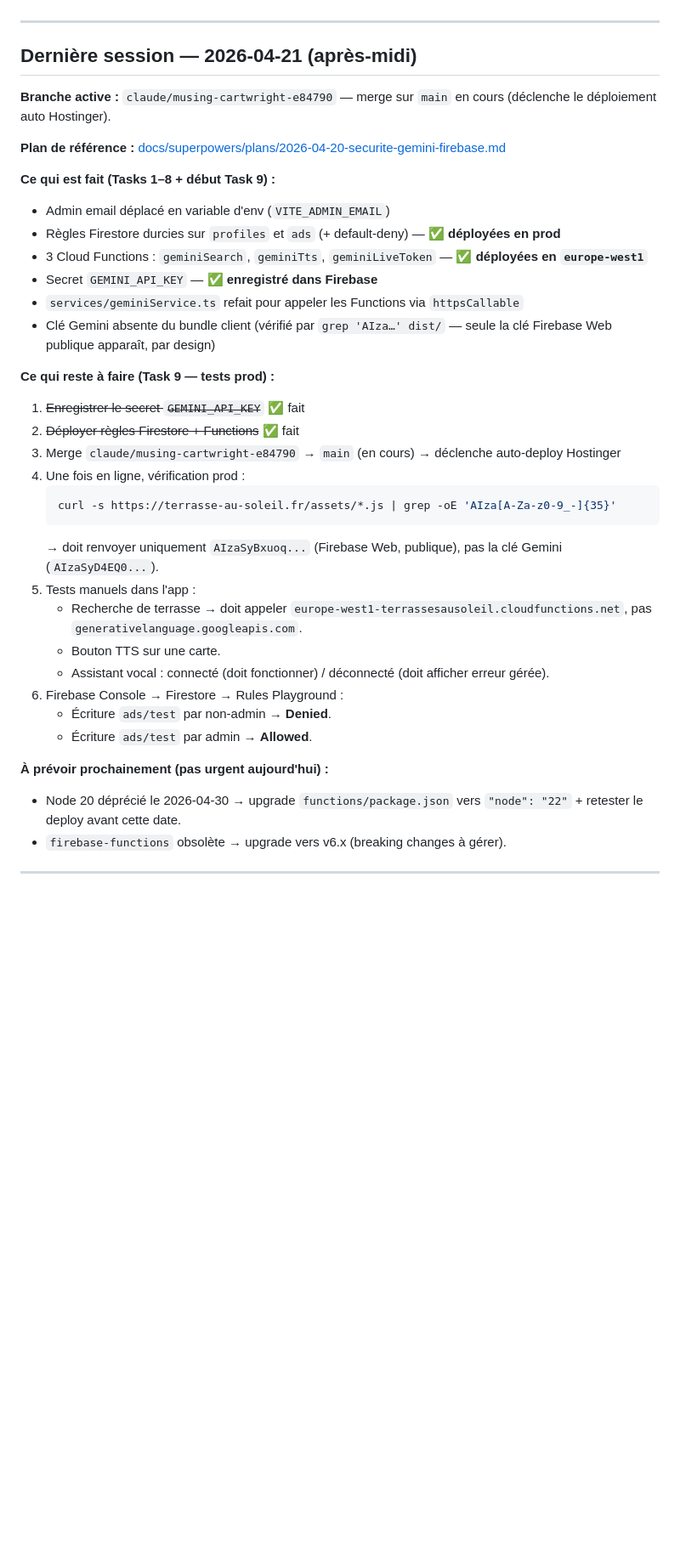
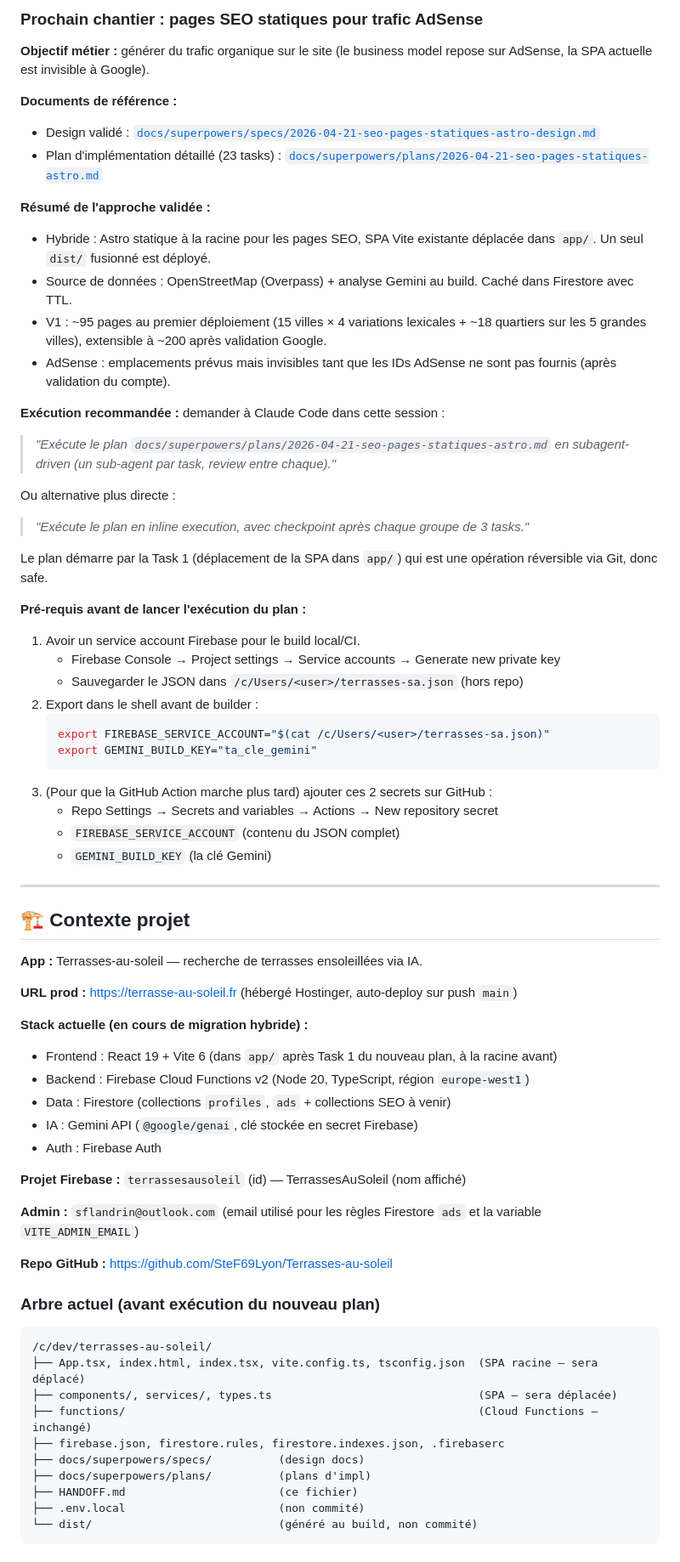
Before and after one commit to SteF69Lyon/Terrasses-au-soleil, a Markdown page: HANDOFF.md, the part around one of its changes. Shown at 85% size. Drawn GitHub-style; blank space fills up the shorter version.

````diff
--- a/HANDOFF.md
+++ b/HANDOFF.md
@@ -48,38 +86,72 @@ Puis mettre à jour la section **Dernière session** ci-dessous avant de pousser
+### Prochain chantier : pages SEO statiques pour trafic AdSense
+
+**Objectif métier :** générer du trafic organique sur le site (le business model repose sur AdSense, la SPA actuelle est invisible à Google).
+
+**Documents de référence :**
+- Design validé : [`docs/superpowers/specs/2026-04-21-seo-pages-statiques-astro-design.md`](docs/superpowers/specs/2026-04-21-seo-pages-statiques-astro-design.md)
+- Plan d'implémentation détaillé (23 tasks) : [`docs/superpowers/plans/2026-04-21-seo-pages-statiques-astro.md`](docs/superpowers/plans/2026-04-21-seo-pages-statiques-astro.md)
+
+**Résumé de l'approche validée :**
+- Hybride : Astro statique à la racine pour les pages SEO, SPA Vite existante déplacée dans `app/`. Un seul `dist/` fusionné est déployé.
+- Source de données : OpenStreetMap (Overpass) + analyse Gemini au build. Caché dans Firestore avec TTL.
+- V1 : ~95 pages au premier déploiement (15 villes × 4 variations lexicales + ~18 quartiers sur les 5 grandes villes), extensible à ~200 après validation Google.
+- AdSense : emplacements prévus mais invisibles tant que les IDs AdSense ne sont pas fournis (après validation du compte).
+
+**Exécution recommandée :** demander à Claude Code dans cette session :
+> *"Exécute le plan `docs/superpowers/plans/2026-04-21-seo-pages-statiques-astro.md` en subagent-driven (un sub-agent par task, review entre chaque)."*
+
+Ou alternative plus directe :
+> *"Exécute le plan en inline execution, avec checkpoint après chaque groupe de 3 tasks."*
+
+Le plan démarre par la Task 1 (déplacement de la SPA dans `app/`) qui est une opération réversible via Git, donc safe.
+
+**Pré-requis avant de lancer l'exécution du plan :**
+1. Avoir un service account Firebase pour le build local/CI.
+   - Firebase Console → Project settings → Service accounts → Generate new private key
+   - Sauvegarder le JSON dans `/c/Users/<user>/terrasses-sa.json` (hors repo)
+2. Export dans le shell avant de builder :
+   ```bash
+   export FIREBASE_SERVICE_ACCOUNT="$(cat /c/Users/<user>/terrasses-sa.json)"
+   export GEMINI_BUILD_KEY="ta_cle_gemini"
+   ```
+3. (Pour que la GitHub Action marche plus tard) ajouter ces 2 secrets sur GitHub :
+   - Repo Settings → Secrets and variables → Actions → New repository secret
+   - `FIREBASE_SERVICE_ACCOUNT` (contenu du JSON complet)
+   - `GEMINI_BUILD_KEY` (la clé Gemini)
 
 ---
 
-## Dernière session — 2026-04-21 (après-midi)
+## 🏗️ Contexte projet
 
-**Branche active :** `claude/musing-cartwright-e84790` — merge sur `main` en cours (déclenche le déploiement auto Hostinger).
+**App :** Terrasses-au-soleil — recherche de terrasses ensoleillées via IA.
 
-**Plan de référence :** [docs/superpowers/plans/2026-04-20-securite-gemini-firebase.md](docs/superpowers/plans/2026-04-20-securite-gemini-firebase.md)
+**URL prod :** https://terrasse-au-soleil.fr (hébergé Hostinger, auto-deploy sur push `main`)
 
-**Ce qui est fait (Tasks 1–8 + début Task 9) :**
-- Admin email déplacé en variable d'env (`VITE_ADMIN_EMAIL`)
-- Règles Firestore durcies sur `profiles` et `ads` (+ default-deny) — ✅ **déployées en prod**
-- 3 Cloud Functions : `geminiSearch`, `geminiTts`, `geminiLiveToken` — ✅ **déployées en `europe-west1`**
-- Secret `GEMINI_API_KEY` — ✅ **enregistré dans Firebase**
-- `services/geminiService.ts` refait pour appeler les Functions via `httpsCallable`
-- Clé Gemini absente du bundle client (vérifié par `grep 'AIza…' dist/` — seule la clé Firebase Web publique apparaît, par design)
+**Stack actuelle (en cours de migration hybride) :**
+- Frontend : React 19 + Vite 6 (dans `app/` après Task 1 du nouveau plan, à la racine avant)
+- Backend : Firebase Cloud Functions v2 (Node 20, TypeScript, région `europe-west1`)
+- Data : Firestore (collections `profiles`, `ads` + collections SEO à venir)
+- IA : Gemini API (`@google/genai`, clé stockée en secret Firebase)
+- Auth : Firebase Auth
 
-**Ce qui reste à faire (Task 9 — tests prod) :**
+**Projet Firebase :** `terrassesausoleil` (id) — TerrassesAuSoleil (nom affiché)
 
-1. ~~Enregistrer le secret `GEMINI_API_KEY`~~ ✅ fait
-2. ~~Déployer règles Firestore + Functions~~ ✅ fait
-3. Merge `claude/musing-cartwright-e84790` → `main` (en cours) → déclenche auto-deploy Hostinger
-4. Une fois en ligne, vérification prod :
-   ```bash
-   curl -s https://terrasse-au-soleil.fr/assets/*.js | grep -oE 'AIza[A-Za-z0-9_-]{35}'
-   ```
-   → doit renvoyer uniquement `AIzaSyBxuoq...` (Firebase Web, publique), pas la clé Gemini (`AIzaSyD4EQ0...`).
-5. Tests manuels dans l'app :
-   - Recherche de terrasse → doit appeler `europe-west1-terrassesausoleil.cloudfunctions.net`, pas `generativelanguage.googleapis.com`.
-   - Bouton TTS sur une carte.
-   - Assistant vocal : connecté (doit fonctionner) / déconnecté (doit afficher erreur gérée).
-6. Firebase Console → Firestore → Rules Playground :
-   - Écriture `ads/test` par non-admin → **Denied**.
-   - Écriture `ads/test` par admin → **Allowed**.
+**Admin :** `sflandrin@outlook.com` (email utilisé pour les règles Firestore `ads` et la variable `VITE_ADMIN_EMAIL`)
 
-**À prévoir prochainement (pas urgent aujourd'hui) :**
-- Node 20 déprécié le 2026-04-30 → upgrade `functions/package.json` vers `"node": "22"` + retester le deploy avant cette date.
-- `firebase-functions` obsolète → upgrade vers v6.x (breaking changes à gérer).
+**Repo GitHub :** https://github.com/SteF69Lyon/Terrasses-au-soleil
+
+### Arbre actuel (avant exécution du nouveau plan)
+
+```
+/c/dev/terrasses-au-soleil/
+├── App.tsx, index.html, index.tsx, vite.config.ts, tsconfig.json  (SPA racine — sera déplacé)
+├── components/, services/, types.ts                               (SPA — sera déplacée)
+├── functions/                                                     (Cloud Functions — inchangé)
+├── firebase.json, firestore.rules, firestore.indexes.json, .firebaserc
+├── docs/superpowers/specs/          (design docs)
+├── docs/superpowers/plans/          (plans d'impl)
+├── HANDOFF.md                       (ce fichier)
+├── .env.local                       (non commité)
+└── dist/                            (généré au build, non commité)
+```
+
````
Also changed, not shown: other parts of HANDOFF.md (+110 -32 lines).
